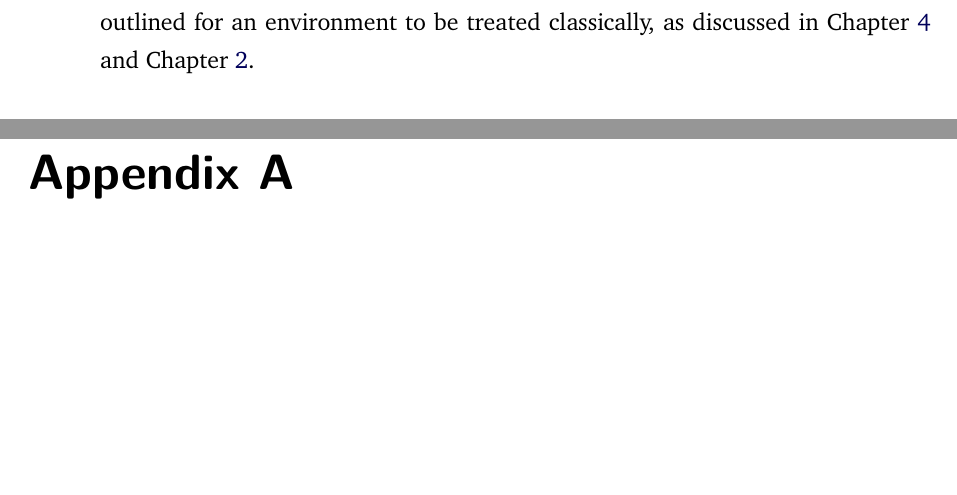
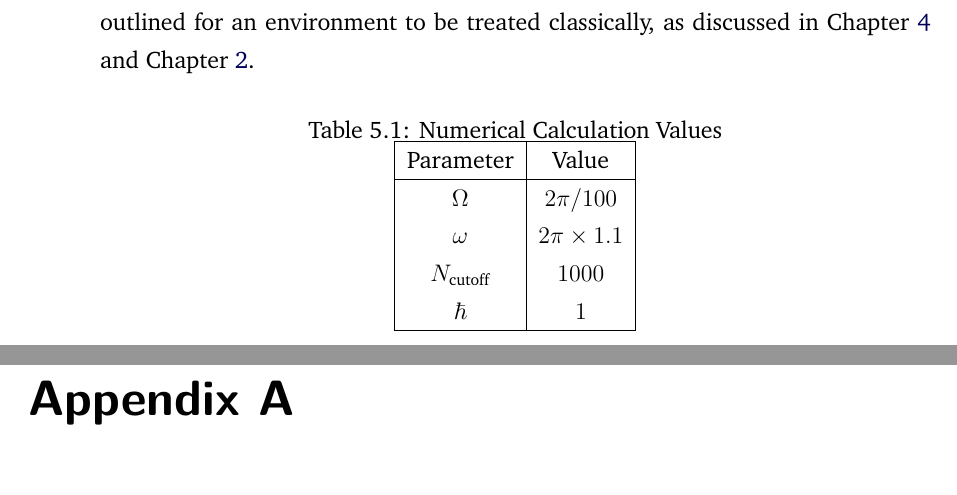
Before and after one commit to dev-aditya/PRJ502-MS-Thesis, a LaTeX thesis (main.tex, which reads chapters/chap5.tex): two parts of pages 36 and 37 of 51, joined at a grey line, cut so that both start at the same text, the shorter picture padded with empty space. Compiled offline with XeLaTeX.

Commit message:
Add numerical calculation values table to chapter 5

```diff
--- a/chapters/chap5.tex
+++ b/chapters/chap5.tex
@@ -134,3 +134,19 @@ environment. Additionally, as we increase the average photon number, the agreeme
 higher energy eigenstates. These numerical findings align with the conditions outlined for an
 environment to be treated classically, as discussed in \refchap{chap:braun_briggs_jaynes} and
 \refchap{chap:briggs_rost_semiclassic}.
+
+\begin{table}[ht]
+        \centering
+        \caption{Numerical Calculation Values}
+        \label{tab:numerical_values}
+        \begin{tabular}{|c|c|}
+                \hline
+                Parameter & Value \\
+                \hline
+                $\Omega$ & $2\pi/100$ \\
+                $\omega$ & $2\pi \times 1.1$ \\
+                $N_{\text{cutoff}}$ & $1000$ \\
+                $\hbar$ & $1$ \\
+                \hline
+        \end{tabular}
+\end{table}
```
Also changed, not shown: compiled/main.pdf, figures/chap5/overlap_average.pdf, figures/chap5/semi_vs_quant.pdf.
